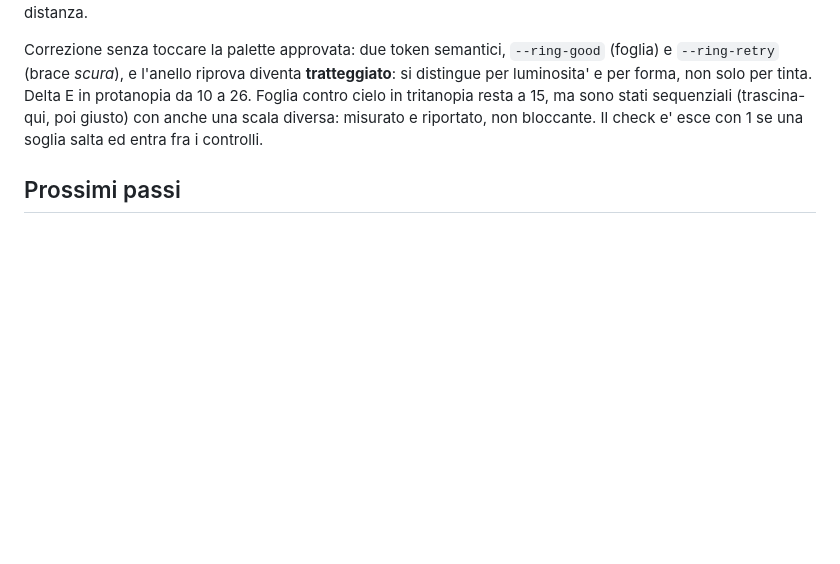
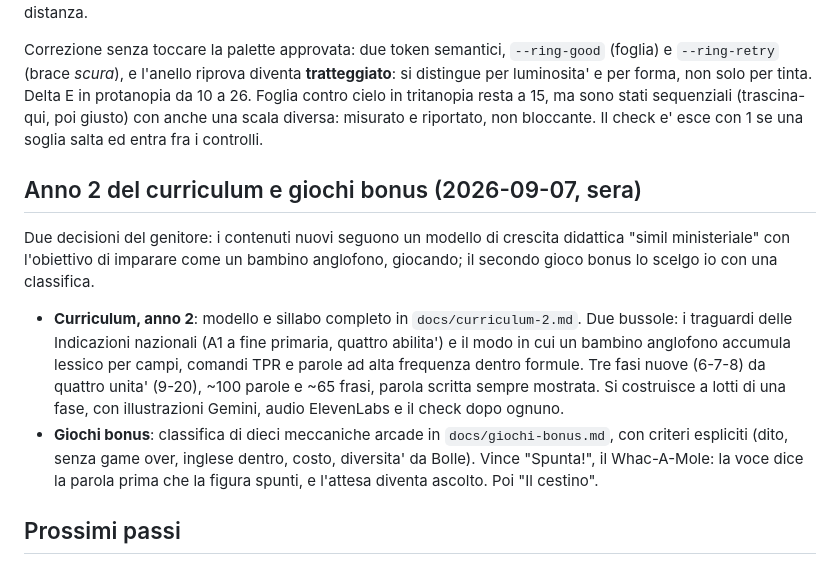
Before and after one commit to MontaNic/parole-creature, a Markdown page: PROGRESS.md, the part around the change. GitHub-like rendering; blank space fills up the shorter version.

Commit message:
Docs: modello didattico e sillabo dell'anno 2; classifica dei giochi bonus
Co-Authored-By: Claude Fable 5.1 <noreply@anthropic.com>

```diff
--- a/PROGRESS.md
+++ b/PROGRESS.md
@@ -956,6 +956,26 @@ tritanopia resta a 15, ma sono stati sequenziali (trascina-qui, poi giusto)
 con anche una scala diversa: misurato e riportato, non bloccante.
 Il check e' esce con 1 se una soglia salta ed entra fra i controlli.
 
+## Anno 2 del curriculum e giochi bonus (2026-09-07, sera)
+
+Due decisioni del genitore: i contenuti nuovi seguono un modello di crescita
+didattica "simil ministeriale" con l'obiettivo di imparare come un bambino
+anglofono, giocando; il secondo gioco bonus lo scelgo io con una classifica.
+
+- **Curriculum, anno 2**: modello e sillabo completo in
+  `docs/curriculum-2.md`. Due bussole: i traguardi delle Indicazioni
+  nazionali (A1 a fine primaria, quattro abilita') e il modo in cui un
+  bambino anglofono accumula lessico per campi, comandi TPR e parole ad
+  alta frequenza dentro formule. Tre fasi nuove (6-7-8) da quattro unita'
+  (9-20), ~100 parole e ~65 frasi, parola scritta sempre mostrata. Si
+  costruisce a lotti di una fase, con illustrazioni Gemini, audio
+  ElevenLabs e il check dopo ognuno.
+- **Giochi bonus**: classifica di dieci meccaniche arcade in
+  `docs/giochi-bonus.md`, con criteri espliciti (dito, senza game over,
+  inglese dentro, costo, diversita' da Bolle). Vince "Spunta!", il
+  Whac-A-Mole: la voce dice la parola prima che la figura spunti, e
+  l'attesa diventa ascolto. Poi "Il cestino".
+
 ## Prossimi passi
 
 **Stato al 2026-09-07, sera**: fase 3 completa e pubblicata (versione
```
Also changed, not shown: docs/curriculum-2.md (added, +166 -0 lines), docs/giochi-bonus.md (added, +55 -0 lines).
